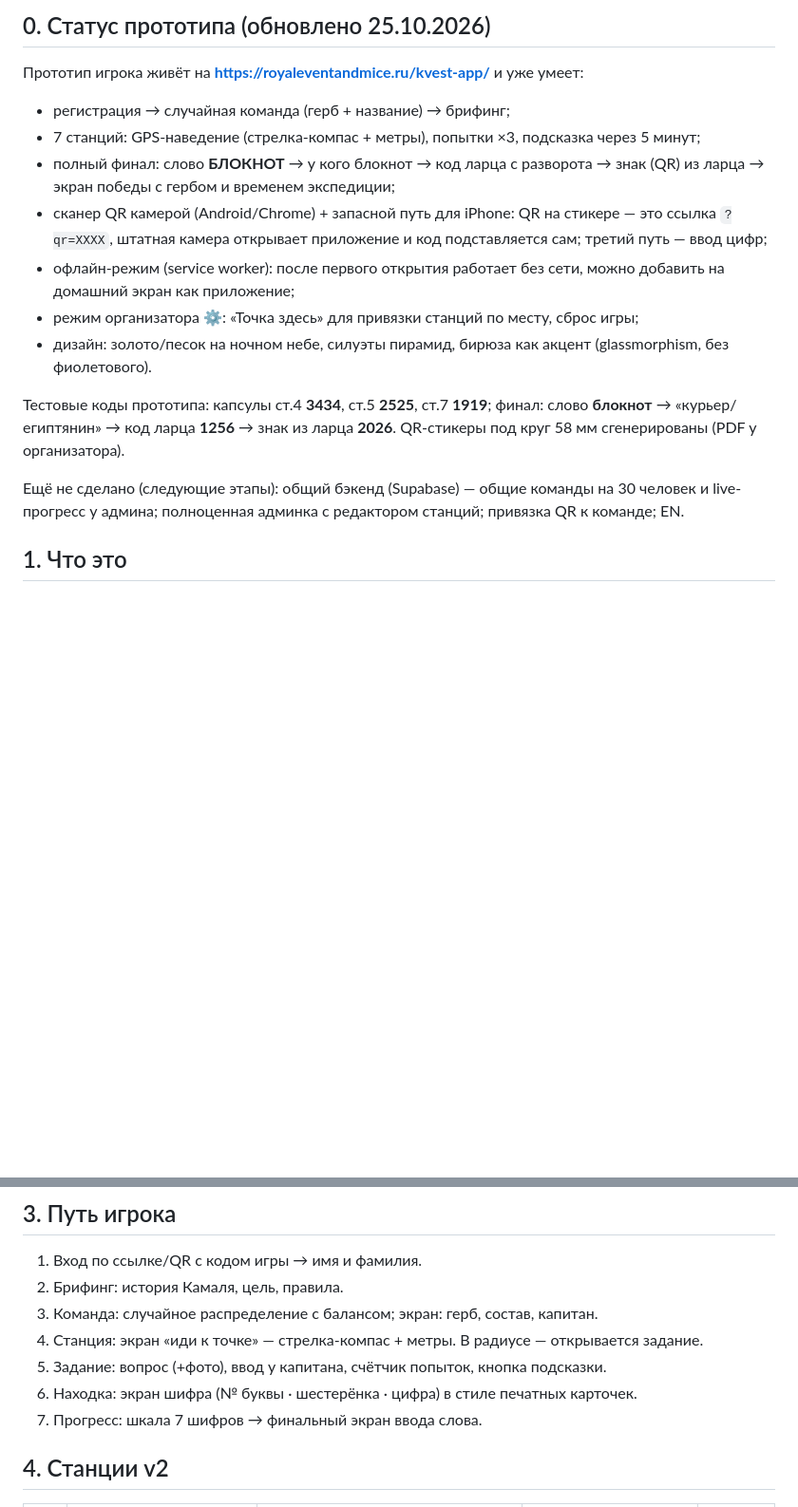
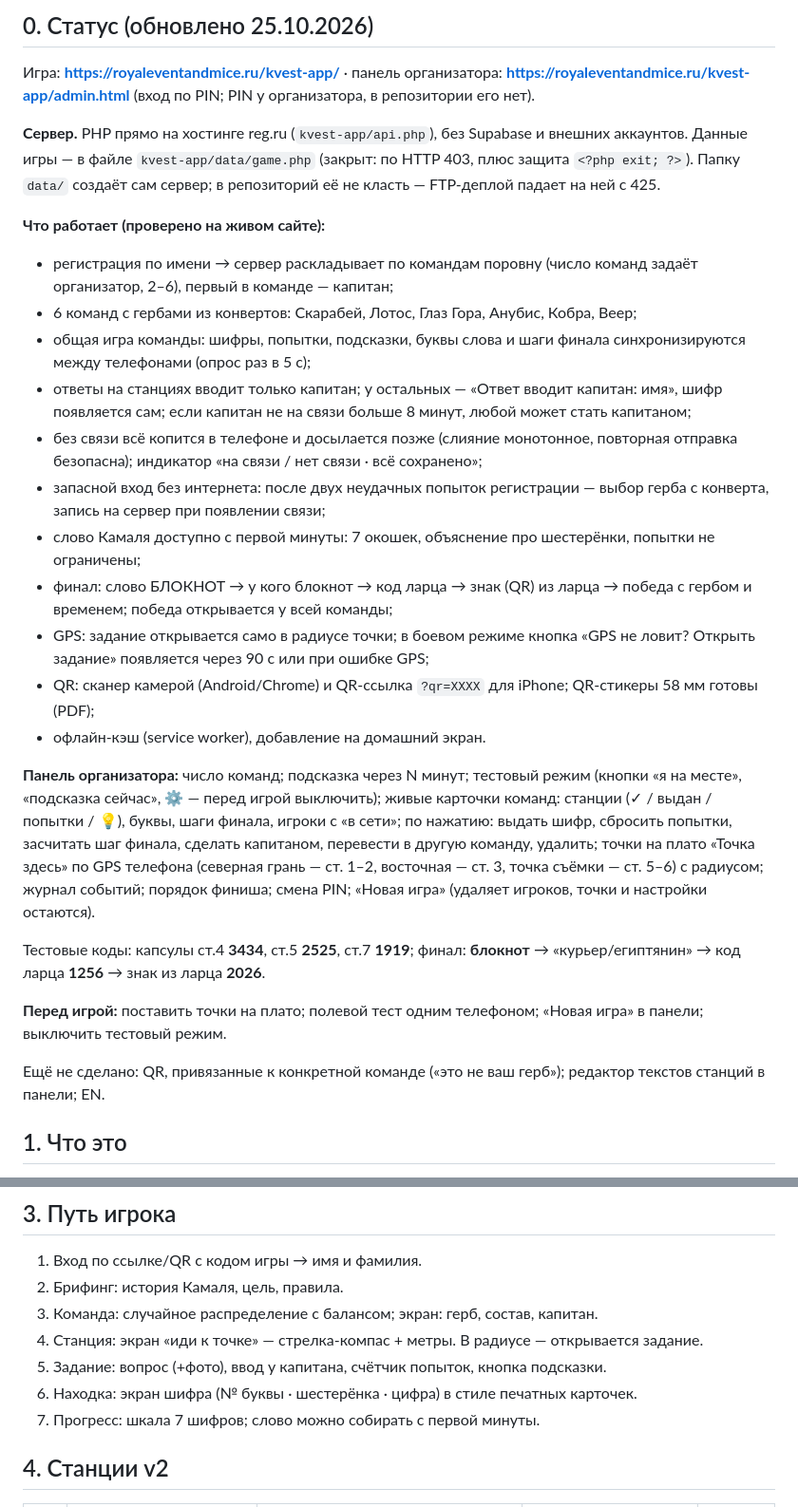
Before and after one commit to kseniausacheva/inna, a Markdown page: la-royal-event/app/TZ-kod-piramid-web.md, 2 parts joined by grey strips. Shown at 95% size. Drawn GitHub-style; blank space fills up the shorter version.

Commit message:
ТЗ квеста: общий сервер, команды, капитаны, панель организатора
Co-Authored-By: Claude Opus 5.5 <noreply@anthropic.com>
Claude-Session: https://claude.ai/code/session_01DR8ddRXqib6a73mAXRqMVM

```diff
--- a/la-royal-event/app/TZ-kod-piramid-web.md
+++ b/la-royal-event/app/TZ-kod-piramid-web.md
@@ -4,19 +4,30 @@
 
-## 0. Статус прототипа (обновлено 25.10.2026)
+## 0. Статус (обновлено 25.10.2026)
 
-Прототип игрока живёт на **https://royaleventandmice.ru/kvest-app/** и уже умеет:
+Игра: **https://royaleventandmice.ru/kvest-app/** · панель организатора: **https://royaleventandmice.ru/kvest-app/admin.html** (вход по PIN; PIN у организатора, в репозитории его нет).
 
-- регистрация → случайная команда (герб + название) → брифинг;
-- 7 станций: GPS-наведение (стрелка-компас + метры), попытки ×3, подсказка через 5 минут;
-- полный финал: слово **БЛОКНОТ** → у кого блокнот → код ларца с разворота → знак (QR) из ларца → экран победы с гербом и временем экспедиции;
-- сканер QR камерой (Android/Chrome) + запасной путь для iPhone: QR на стикере — это ссылка `?qr=XXXX`, штатная камера открывает приложение и код подставляется сам; третий путь — ввод цифр;
-- офлайн-режим (service worker): после первого открытия работает без сети, можно добавить на домашний экран как приложение;
-- режим организатора ⚙: «Точка здесь» для привязки станций по месту, сброс игры;
-- дизайн: золото/песок на ночном небе, силуэты пирамид, бирюза как акцент (glassmorphism, без фиолетового).
+**Сервер.** PHP прямо на хостинге reg.ru (`kvest-app/api.php`), без Supabase и внешних аккаунтов. Данные игры — в файле `kvest-app/data/game.php` (закрыт: по HTTP 403, плюс защита `<?php exit; ?>`). Папку `data/` создаёт сам сервер; в репозиторий её не класть — FTP-деплой падает на ней с 425.
 
-Тестовые коды прототипа: капсулы ст.4 **3434**, ст.5 **2525**, ст.7 **1919**; финал: слово **блокнот** → «курьер/египтянин» → код ларца **1256** → знак из ларца **2026**. QR-стикеры под круг 58 мм сгенерированы (PDF у организатора).
+**Что работает (проверено на живом сайте):**
+- регистрация по имени → сервер раскладывает по командам поровну (число команд задаёт организатор, 2–6), первый в команде — капитан;
+- 6 команд с гербами из конвертов: Скарабей, Лотос, Глаз Гора, Анубис, Кобра, Веер;
+- общая игра команды: шифры, попытки, подсказки, буквы слова и шаги финала синхронизируются между телефонами (опрос раз в 5 с);
+- ответы на станциях вводит только капитан; у остальных — «Ответ вводит капитан: имя», шифр появляется сам; если капитан не на связи больше 8 минут, любой может стать капитаном;
+- без связи всё копится в телефоне и досылается позже (слияние монотонное, повторная отправка безопасна); индикатор «на связи / нет связи · всё сохранено»;
+- запасной вход без интернета: после двух неудачных попыток регистрации — выбор герба с конверта, запись на сервер при появлении связи;
+- слово Камаля доступно с первой минуты: 7 окошек, объяснение про шестерёнки, попытки не ограничены;
+- финал: слово БЛОКНОТ → у кого блокнот → код ларца → знак (QR) из ларца → победа с гербом и временем; победа открывается у всей команды;
+- GPS: задание открывается само в радиусе точки; в боевом режиме кнопка «GPS не ловит? Открыть задание» появляется через 90 с или при ошибке GPS;
+- QR: сканер камерой (Android/Chrome) и QR-ссылка `?qr=XXXX` для iPhone; QR-стикеры 58 мм готовы (PDF);
+- офлайн-кэш (service worker), добавление на домашний экран.
 
-Ещё не сделано (следующие этапы): общий бэкенд (Supabase) — общие команды на 30 человек и live-прогресс у админа; полноценная админка с редактором станций; привязка QR к команде; EN.
+**Панель организатора:** число команд; подсказка через N минут; тестовый режим (кнопки «я на месте», «подсказка сейчас», ⚙ — перед игрой выключить); живые карточки команд: станции (✓ / выдан / попытки / 💡), буквы, шаги финала, игроки с «в сети»; по нажатию: выдать шифр, сбросить попытки, засчитать шаг финала, сделать капитаном, перевести в другую команду, удалить; точки на плато «Точка здесь» по GPS телефона (северная грань — ст. 1–2, восточная — ст. 3, точка съёмки — ст. 5–6) с радиусом; журнал событий; порядок финиша; смена PIN; «Новая игра» (удаляет игроков, точки и настройки остаются).
+
+Тестовые коды: капсулы ст.4 **3434**, ст.5 **2525**, ст.7 **1919**; финал: **блокнот** → «курьер/египтянин» → код ларца **1256** → знак из ларца **2026**.
+
+**Перед игрой:** поставить точки на плато; полевой тест одним телефоном; «Новая игра» в панели; выключить тестовый режим.
+
+Ещё не сделано: QR, привязанные к конкретной команде («это не ваш герб»); редактор текстов станций в панели; EN.
 
 ## 1. Что это
 
@@ -36,7 +47,7 @@
 4. Станция: экран «иди к точке» — стрелка-компас + метры. В радиусе — открывается задание.
 5. Задание: вопрос (+фото), ввод у капитана, счётчик попыток, кнопка подсказки.
 6. Находка: экран шифра (№ буквы · шестерёнка · цифра) в стиле печатных карточек.
-7. Прогресс: шкала 7 шифров → финальный экран ввода слова.
+7. Прогресс: шкала 7 шифров; слово можно собирать с первой минуты.
 
 ## 4. Станции v2
 
```
Also changed, not shown: other parts of la-royal-event/app/TZ-kod-piramid-web.md (+10 -10 lines).
